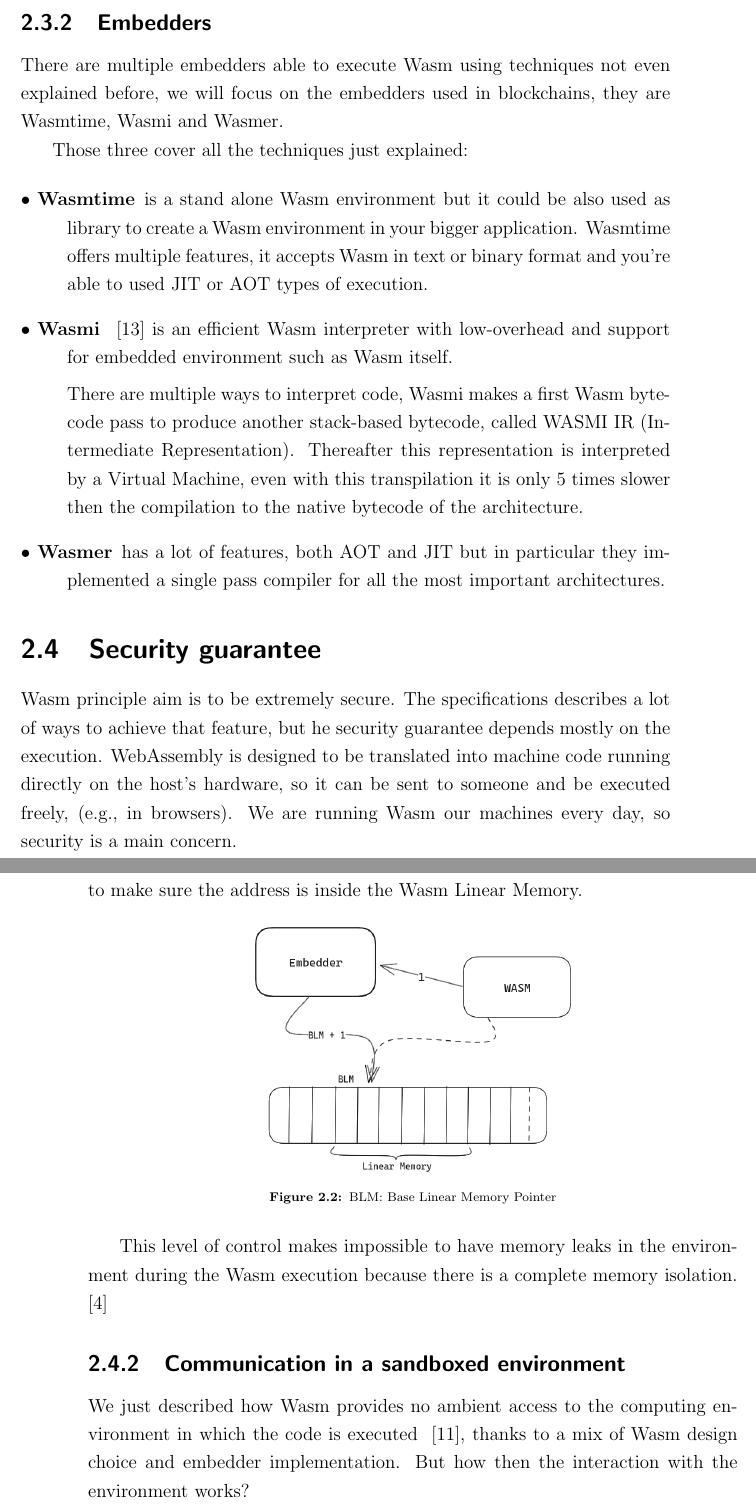
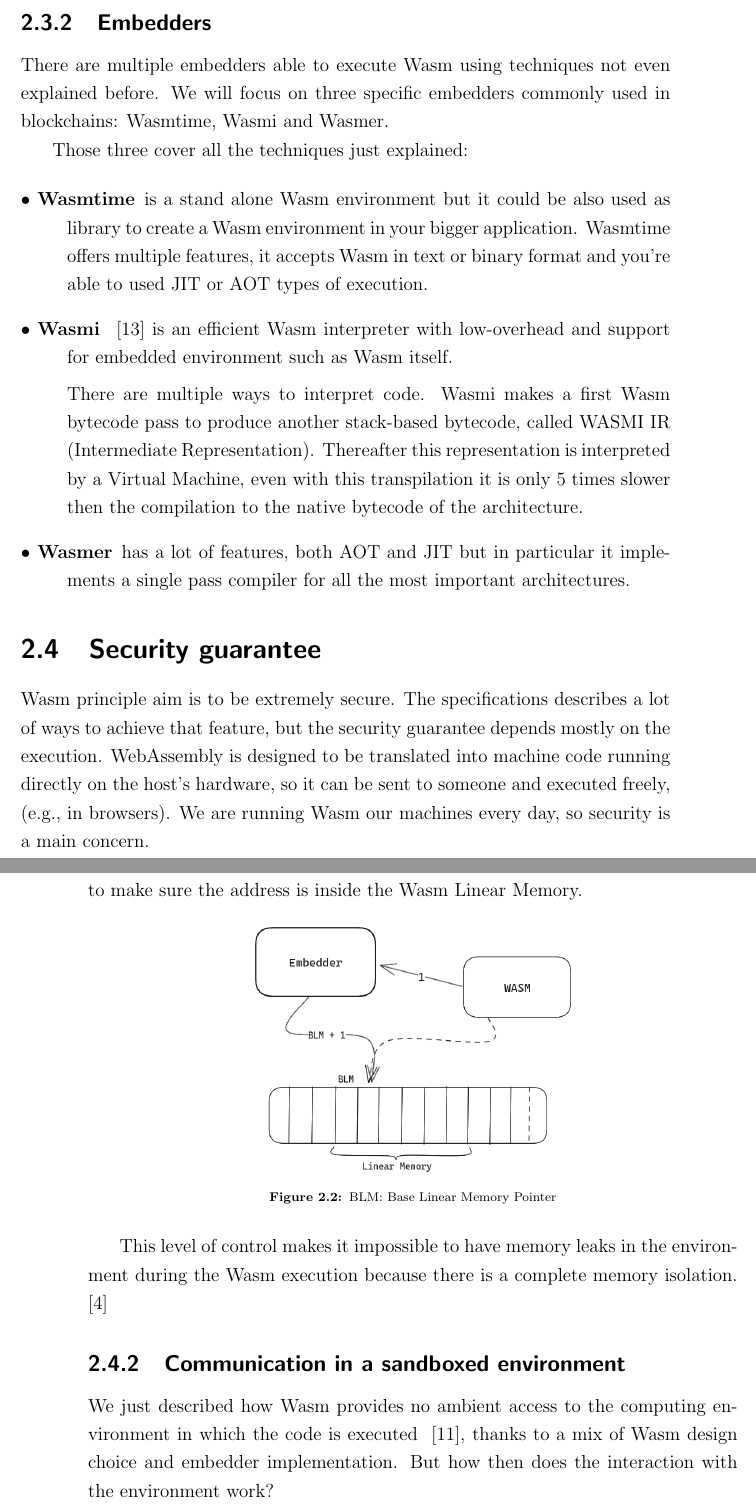
Before and after one commit to gabriele-0201/IPABDN, a LaTeX thesis (thesis/thesis.tex, which reads thesis/sections/wasm.tex): two parts of pages 18 and 19 of 36, joined at a grey line, cut so that both start at the same text. Compiled offline with pdfLaTeX.

Commit message:
Update wasm.tex

```diff
--- a/thesis/sections/wasm.tex
+++ b/thesis/sections/wasm.tex
@@ -127,7 +127,7 @@
 
 \subsection{Embedders}
 
-There are multiple embedders able to execute Wasm using techniques not even explained before, we will focus on the embedders used in blockchains, they are Wasmtime, Wasmi and Wasmer.
+There are multiple embedders able to execute Wasm using techniques not even explained before. We will focus on three specific embedders commonly used in blockchains: Wasmtime, Wasmi and Wasmer.
 
 Those three cover all the techniques just explained:
 
@@ -137,14 +137,14 @@
   \item[Wasmi]
         ~\cite{wasmi} is an efficient Wasm interpreter with low-overhead and support for embedded environment such as Wasm itself.
 
-        There are multiple ways to interpret code, Wasmi makes a first Wasm bytecode pass to produce another stack-based bytecode, called WASMI IR (Intermediate Representation). Thereafter this representation is interpreted by a Virtual Machine, even with this transpilation it is only 5 times slower then the compilation to the native bytecode of the architecture.
+        There are multiple ways to interpret code. Wasmi makes a first Wasm bytecode pass to produce another stack-based bytecode, called WASMI IR (Intermediate Representation). Thereafter this representation is interpreted by a Virtual Machine, even with this transpilation it is only 5 times slower then the compilation to the native bytecode of the architecture.
 
-        \item[Wasmer] has a lot of features, both AOT and JIT but in particular they implemented a single pass compiler for all the most important architectures.
+        \item[Wasmer] has a lot of features, both AOT and JIT but in particular it implements a single pass compiler for all the most important architectures.
 \end{description}
 
 \section{Security guarantee}
 
-Wasm principle aim is to be extremely secure. The specifications describes a lot of ways to achieve that feature, but he security guarantee depends mostly on the execution. WebAssembly is designed to be translated into machine code running directly on the host’s hardware, so it can be sent to someone and be executed freely, (e.g., in browsers). We are running Wasm our machines every day, so security is a main concern.
+Wasm principle aim is to be extremely secure. The specifications describes a lot of ways to achieve that feature, but the security guarantee depends mostly on the execution. WebAssembly is designed to be translated into machine code running directly on the host’s hardware, so it can be sent to someone and executed freely, (e.g., in browsers). We are running Wasm our machines every day, so security is a main concern.
 
 Executing Wasm is potentially vulnerable to side channel attacks on the hardware level ~/cite{wasm-core-spec} and isolation is the only way to secure the execution.  The embedder translates one-by-one every instructions to native instructions on your computer, but nothing is dangerous if the code has no access to the environment where is executed.
 
@@ -165,11 +165,11 @@
   \label{fig:linear_memory}
 \end{figure}
 
-This level of control makes impossible to have memory leaks in the environment during the Wasm execution because there is a complete memory isolation. ~\cite{linear-memory}
+This level of control makes it impossible to have memory leaks in the environment during the Wasm execution because there is a complete memory isolation. ~\cite{linear-memory}
 
 \subsection{Communication in a sandboxed environment}
 
-We just described how Wasm provides no ambient access to the computing environment in which the code is executed ~\cite{wasm-core-spec}, thanks to a mix of Wasm design choice and embedder implementation. But how  then the interaction with the environment works?
+We just described how Wasm provides no ambient access to the computing environment in which the code is executed ~\cite{wasm-core-spec}, thanks to a mix of Wasm design choice and embedder implementation. But how  then does the interaction with the environment work?
 
 Every interaction can be done by a set of functions provided by the embedder and imported in the Wasm module~\cite{wasm-core-spec}. Those functions are called Host Functions and allow the Wasm code to access to resources, operating system calls or any other types of computation offered by the embedder. Generally the Exports provided by Wasm that are usable and callable from the embedder are called Runtime API.
 
```
Also changed, not shown: thesis/sections/wasm.tex (14 more changed lines).
